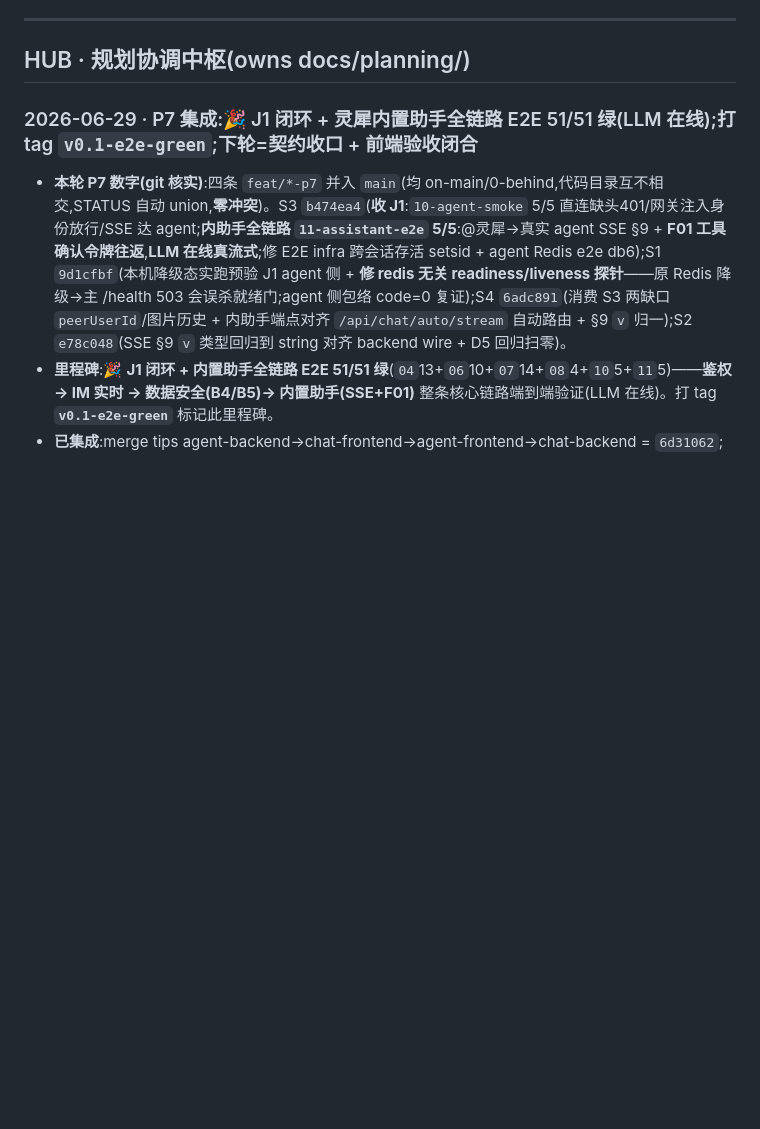
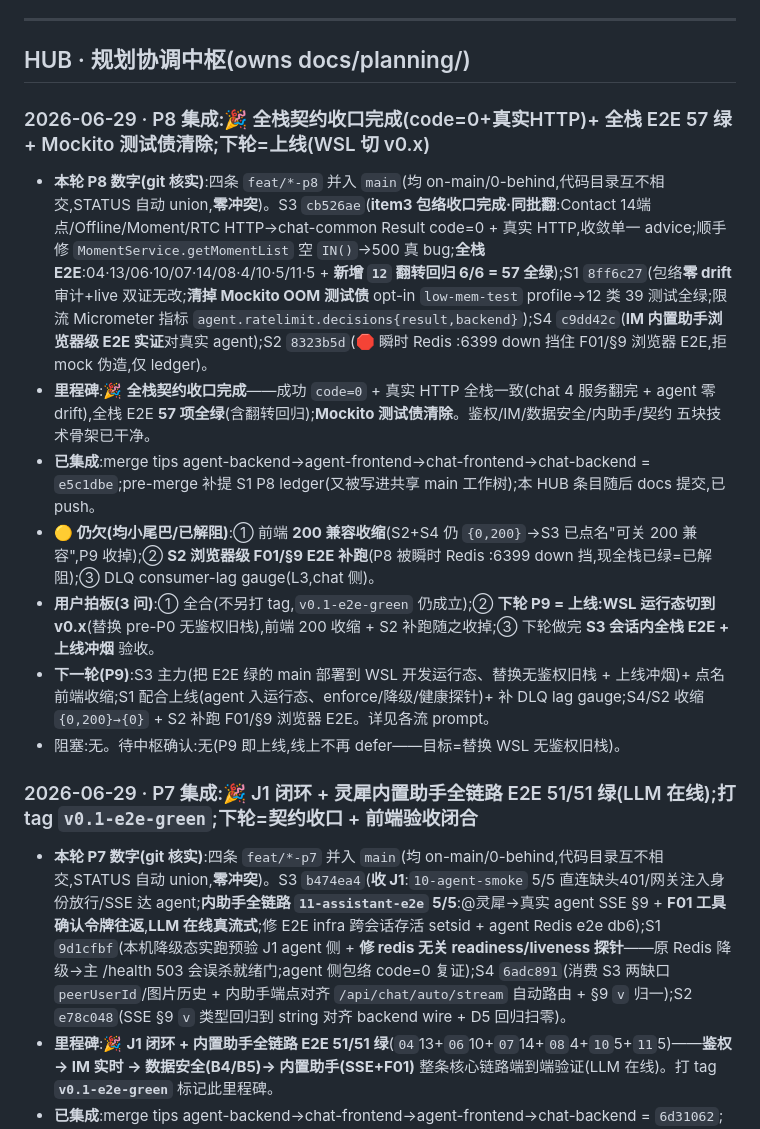
Before and after one commit to Hanwen-Jiang/lingxi, a Markdown page: docs/planning/STATUS.md, the part around the change. Rendered like a GitHub page; blank space fills up the shorter version.

Commit message:
docs(planning): P8 integration — full-stack contract closeout (code=0/real HTTP) + E2E 57 green + Mockito debt cleared
Co-Authored-By: Claude Opus 4.8 <noreply@anthropic.com>

```diff
--- a/docs/planning/STATUS.md
+++ b/docs/planning/STATUS.md
@@ -19,6 +19,15 @@
 ---
 
 ## HUB · 规划协调中枢(owns docs/planning/)
+
+### 2026-06-29 · P8 集成:🎉 全栈契约收口完成(code=0+真实HTTP)+ 全栈 E2E 57 绿 + Mockito 测试债清除;下轮=上线(WSL 切 v0.x)
+- **本轮 P8 数字(git 核实)**:四条 `feat/*-p8` 并入 `main`(均 on-main/0-behind,代码目录互不相交,STATUS 自动 union,**零冲突**)。S3 `cb526ae`(**item3 包络收口完成·同批翻**:Contact 14端点/Offline/Moment/RTC HTTP→chat-common Result code=0 + 真实 HTTP,收敛单一 advice;顺手修 `MomentService.getMomentList` 空 `IN()`→500 真 bug;**全栈 E2E**:04·13/06·10/07·14/08·4/10·5/11·5 + **新增 `12` 翻转回归 6/6 = 57 全绿**);S1 `8ff6c27`(包络**零 drift** 审计+live 双证无改;**清掉 Mockito OOM 测试债** opt-in `low-mem-test` profile→12 类 39 测试全绿;限流 Micrometer 指标 `agent.ratelimit.decisions{result,backend}`);S4 `c9dd42c`(**IM 内置助手浏览器级 E2E 实证**对真实 agent);S2 `8323b5d`(🛑 瞬时 Redis :6399 down 挡住 F01/§9 浏览器 E2E,拒 mock 伪造,仅 ledger)。
+- **里程碑**:🎉 **全栈契约收口完成**——成功 `code=0` + 真实 HTTP 全栈一致(chat 4 服务翻完 + agent 零 drift),全栈 E2E **57 项全绿**(含翻转回归);**Mockito 测试债清除**。鉴权/IM/数据安全/内助手/契约 五块技术骨架已干净。
+- **已集成**:merge tips agent-backend→agent-frontend→chat-frontend→chat-backend = `e5c1dbe`;pre-merge 补提 S1 P8 ledger(又被写进共享 main 工作树);本 HUB 条目随后 docs 提交,已 push。
+- **🟡 仍欠(均小尾巴/已解阻)**:① 前端 **200 兼容收缩**(S2+S4 仍 `{0,200}`→S3 已点名"可关 200 兼容",P9 收掉);② **S2 浏览器级 F01/§9 E2E 补跑**(P8 被瞬时 Redis :6399 down 挡,现全栈已绿=已解阻);③ DLQ consumer-lag gauge(L3,chat 侧)。
+- **用户拍板(3 问)**:① 全合(不另打 tag,`v0.1-e2e-green` 仍成立);② **下轮 P9 = 上线:WSL 运行态切到 v0.x**(替换 pre-P0 无鉴权旧栈),前端 200 收缩 + S2 补跑随之收掉;③ 下轮做完 **S3 会话内全栈 E2E + 上线冲烟** 验收。
+- **下一轮(P9)**:S3 主力(把 E2E 绿的 main 部署到 WSL 开发运行态、替换无鉴权旧栈 + 上线冲烟)+ 点名前端收缩;S1 配合上线(agent 入运行态、enforce/降级/健康探针)+ 补 DLQ lag gauge;S4/S2 收缩 `{0,200}→{0}` + S2 补跑 F01/§9 浏览器 E2E。详见各流 prompt。
+- 阻塞:无。待中枢确认:无(P9 即上线,线上不再 defer——目标=替换 WSL 无鉴权旧栈)。
 
 ### 2026-06-29 · P7 集成:🎉 J1 闭环 + 灵犀内置助手全链路 E2E 51/51 绿(LLM 在线);打 tag `v0.1-e2e-green`;下轮=契约收口 + 前端验收闭合
 - **本轮 P7 数字(git 核实)**:四条 `feat/*-p7` 并入 `main`(均 on-main/0-behind,代码目录互不相交,STATUS 自动 union,**零冲突**)。S3 `b474ea4`(**收 J1**:`10-agent-smoke` 5/5 直连缺头401/网关注入身份放行/SSE 达 agent;**内助手全链路 `11-assistant-e2e` 5/5**:@灵犀→真实 agent SSE §9 + **F01 工具确认令牌往返**,**LLM 在线真流式**;修 E2E infra 跨会话存活 setsid + agent Redis e2e db6);S1 `9d1cfbf`(本机降级态实跑预验 J1 agent 侧 + **修 redis 无关 readiness/liveness 探针**——原 Redis 降级→主 /health 503 会误杀就绪门;agent 侧包络 code=0 复证);S4 `6adc891`(消费 S3 两缺口 `peerUserId`/图片历史 + 内助手端点对齐 `/api/chat/auto/stream` 自动路由 + §9 `v` 归一);S2 `e78c048`(SSE §9 `v` 类型回归到 string 对齐 backend wire + D5 回归扫零)。
```
